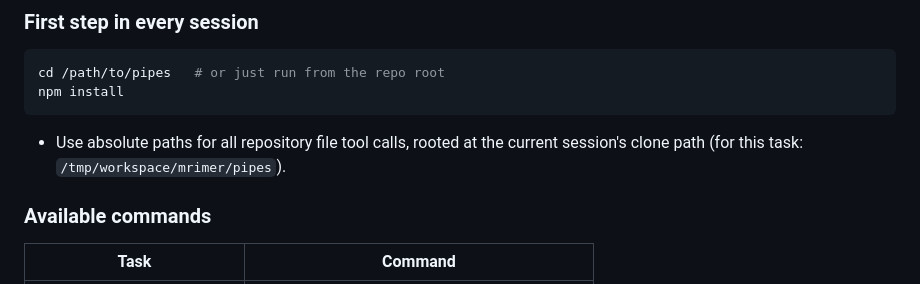
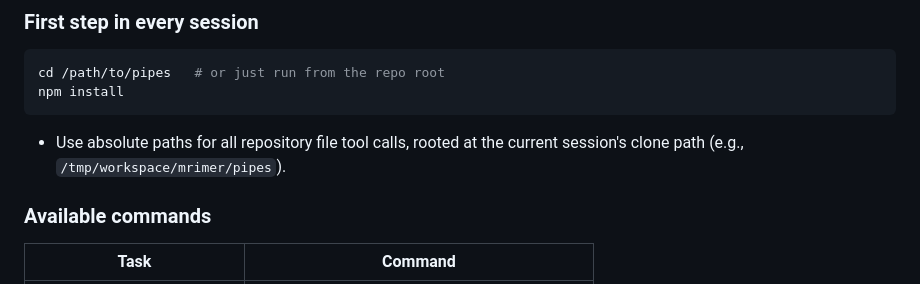
Before and after one commit to mrimer/pipes, a Markdown page: AGENTS.md, the part around the change. GitHub-like rendering.

Commit message:
Clarify example path format in AGENTS.md

````diff
--- a/AGENTS.md
+++ b/AGENTS.md
@@ -31,7 +31,7 @@ cd /path/to/pipes   # or just run from the repo root
 npm install
 ```
 
-- Use absolute paths for all repository file tool calls, rooted at the current session's clone path (for this task: `/tmp/workspace/mrimer/pipes`).
+- Use absolute paths for all repository file tool calls, rooted at the current session's clone path (e.g., `/tmp/workspace/mrimer/pipes`).
 
 ### Available commands
 
````
